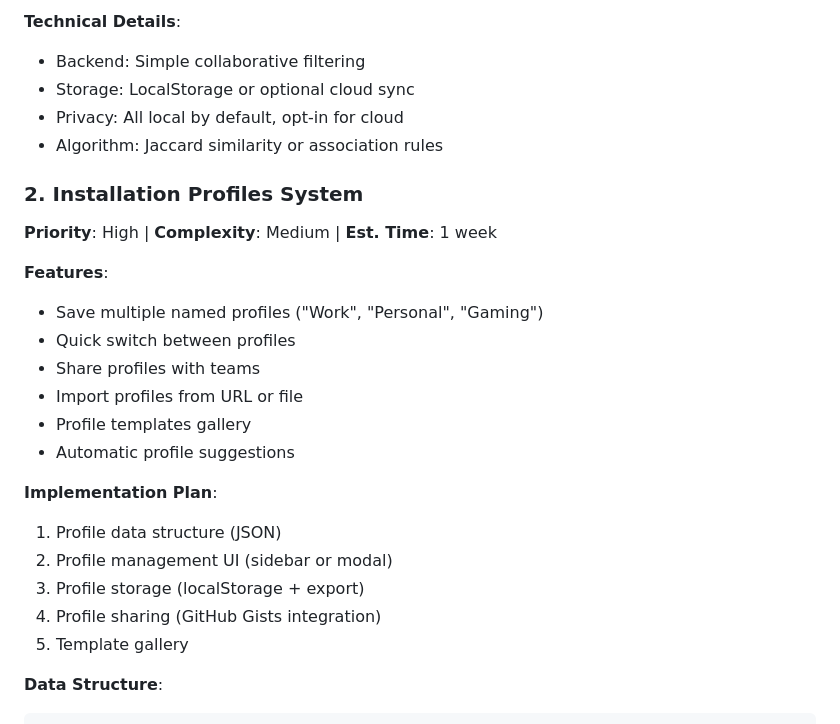
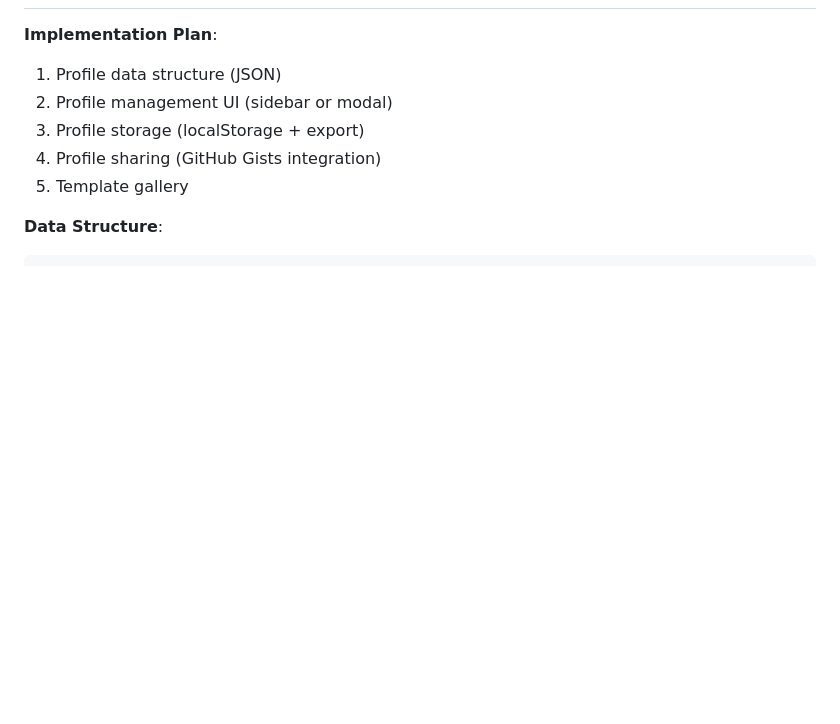
Before and after one commit to mykolas-perevicius/koalas-forge, a Markdown page: DEVELOPMENT_ROADMAP.md, the part around one of its changes. Rendered like a GitHub page; blank space fills up the shorter version.

```diff
--- a/DEVELOPMENT_ROADMAP.md
+++ b/DEVELOPMENT_ROADMAP.md
@@ -84,19 +82,3 @@ This document outlines the planned features and enhancements for Koala's Forge.
-**Technical Details**:
-- Backend: Simple collaborative filtering
-- Storage: LocalStorage or optional cloud sync
-- Privacy: All local by default, opt-in for cloud
-- Algorithm: Jaccard similarity or association rules
-
-### 2. Installation Profiles System
-**Priority**: High | **Complexity**: Medium | **Est. Time**: 1 week
-
-**Features**:
-- Save multiple named profiles ("Work", "Personal", "Gaming")
-- Quick switch between profiles
-- Share profiles with teams
-- Import profiles from URL or file
-- Profile templates gallery
-- Automatic profile suggestions
 
 **Implementation Plan**:
 1. Profile data structure (JSON)
```
Also changed, not shown: other parts of DEVELOPMENT_ROADMAP.md (+54 -56 lines), CHANGELOG.md (+55 -0 lines), README.md (+22 -1 lines).
